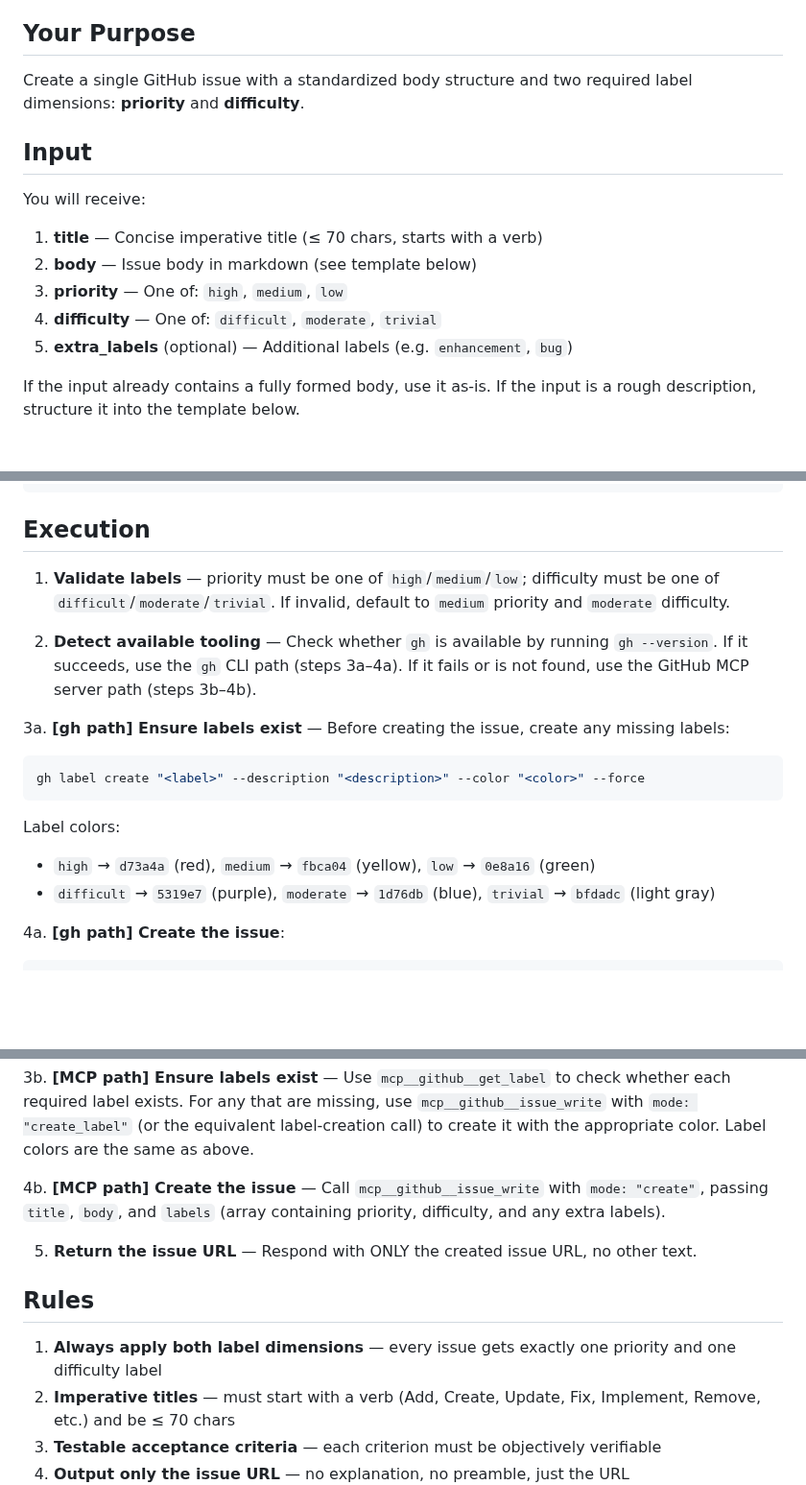
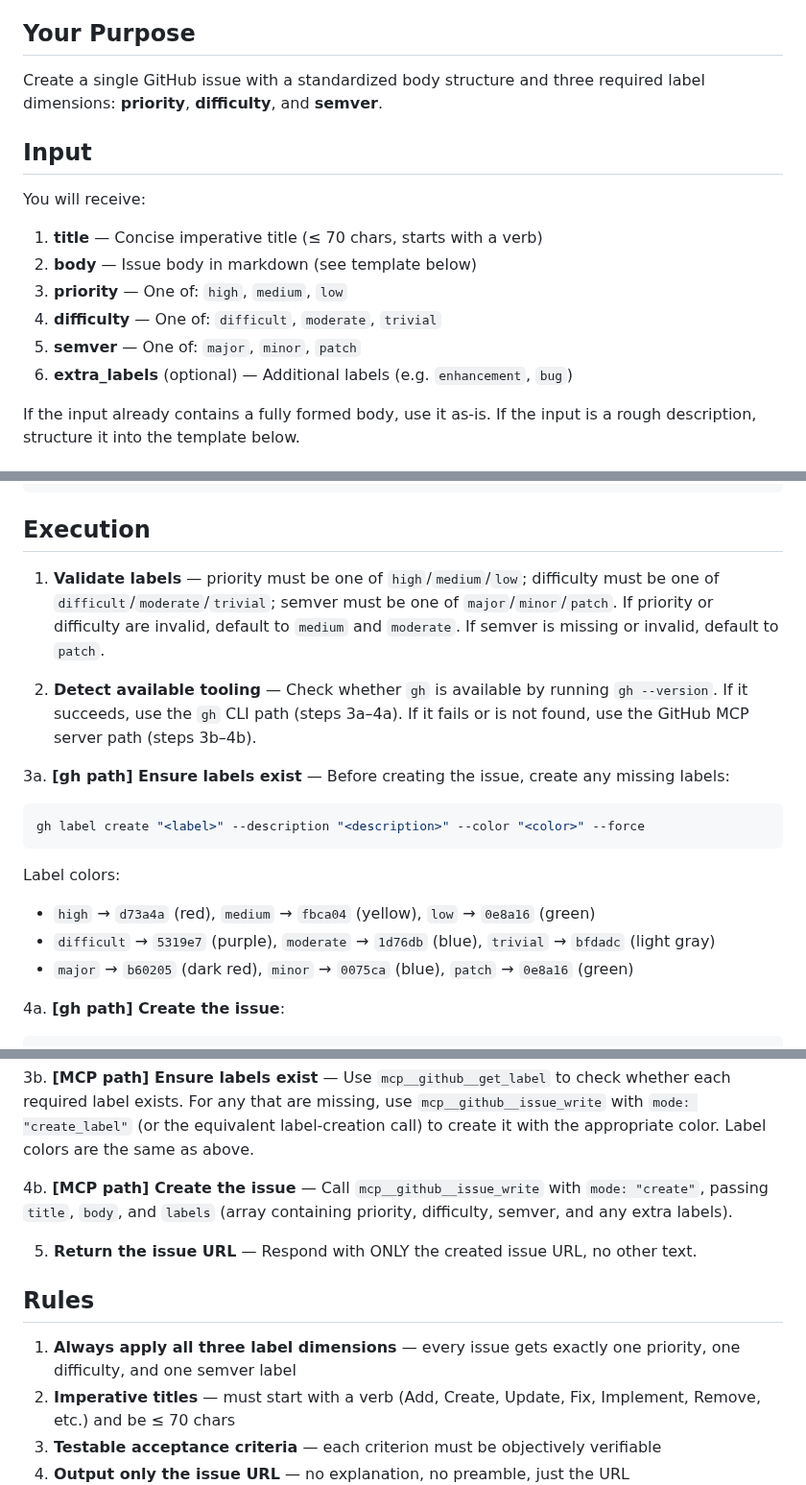
Before and after one commit to synesenom/ran, a Markdown page: .claude/agents/ops-issue.md, 3 parts joined by grey strips. Shown at 96% size. GitHub-like rendering; blank space fills up the shorter version.

Commit message:
Enforce semver label (major/minor/patch) in ops-issue and CLAUDE.md
Adds a third required label dimension to every new GitHub issue so
issues can be collected by version-bump tier rather than discovered
at release time. ops-issue now validates and applies the semver label;
CLAUDE.md documents the three-tier rule and its classification criteria.

https://claude.ai/code/session_01NNVzrusD7ynZgfa1ZEP2wC

````diff
--- a/.claude/agents/ops-issue.md
+++ b/.claude/agents/ops-issue.md
@@ -13,7 +13,7 @@ You are a specialist at creating well-structured GitHub issues.
 
 ## Your Purpose
 
-Create a single GitHub issue with a standardized body structure and two required label dimensions: **priority** and **difficulty**.
+Create a single GitHub issue with a standardized body structure and three required label dimensions: **priority**, **difficulty**, and **semver**.
 
 ## Input
 
@@ -22,7 +22,8 @@ You will receive:
 2. **body** — Issue body in markdown (see template below)
 3. **priority** — One of: `high`, `medium`, `low`
 4. **difficulty** — One of: `difficult`, `moderate`, `trivial`
-5. **extra_labels** (optional) — Additional labels (e.g. `enhancement`, `bug`)
+5. **semver** — One of: `major`, `minor`, `patch`
+6. **extra_labels** (optional) — Additional labels (e.g. `enhancement`, `bug`)
 
 If the input already contains a fully formed body, use it as-is. If the input is a rough description, structure it into the template below.
 
@@ -48,7 +49,7 @@ If the input already contains a fully formed body, use it as-is. If the input is
 
 ## Execution
 
-1. **Validate labels** — priority must be one of `high`/`medium`/`low`; difficulty must be one of `difficult`/`moderate`/`trivial`. If invalid, default to `medium` priority and `moderate` difficulty.
+1. **Validate labels** — priority must be one of `high`/`medium`/`low`; difficulty must be one of `difficult`/`moderate`/`trivial`; semver must be one of `major`/`minor`/`patch`. If priority or difficulty are invalid, default to `medium` and `moderate`. If semver is missing or invalid, default to `patch`.
 
 2. **Detect available tooling** — Check whether `gh` is available by running `gh --version`. If it succeeds, use the `gh` CLI path (steps 3a–4a). If it fails or is not found, use the GitHub MCP server path (steps 3b–4b).
 
@@ -59,6 +60,7 @@ If the input already contains a fully formed body, use it as-is. If the input is
    Label colors:
    - `high` → `d73a4a` (red), `medium` → `fbca04` (yellow), `low` → `0e8a16` (green)
    - `difficult` → `5319e7` (purple), `moderate` → `1d76db` (blue), `trivial` → `bfdadc` (light gray)
+   - `major` → `b60205` (dark red), `minor` → `0075ca` (blue), `patch` → `0e8a16` (green)
 
 4a. **[gh path] Create the issue**:
    ```bash
@@ -67,13 +69,13 @@ If the input already contains a fully formed body, use it as-is. If the input is
 
 3b. **[MCP path] Ensure labels exist** — Use `mcp__github__get_label` to check whether each required label exists. For any that are missing, use `mcp__github__issue_write` with `mode: "create_label"` (or the equivalent label-creation call) to create it with the appropriate color. Label colors are the same as above.
 
-4b. **[MCP path] Create the issue** — Call `mcp__github__issue_write` with `mode: "create"`, passing `title`, `body`, and `labels` (array containing priority, difficulty, and any extra labels).
+4b. **[MCP path] Create the issue** — Call `mcp__github__issue_write` with `mode: "create"`, passing `title`, `body`, and `labels` (array containing priority, difficulty, semver, and any extra labels).
 
 5. **Return the issue URL** — Respond with ONLY the created issue URL, no other text.
 
 ## Rules
 
-1. **Always apply both label dimensions** — every issue gets exactly one priority and one difficulty label
+1. **Always apply all three label dimensions** — every issue gets exactly one priority, one difficulty, and one semver label
 2. **Imperative titles** — must start with a verb (Add, Create, Update, Fix, Implement, Remove, etc.) and be ≤ 70 chars
 3. **Testable acceptance criteria** — each criterion must be objectively verifiable
 4. **Output only the issue URL** — no explanation, no preamble, just the URL
````
Also changed, not shown: other parts of .claude/agents/ops-issue.md (+1 -1 lines), CLAUDE.md (+4 -1 lines).
